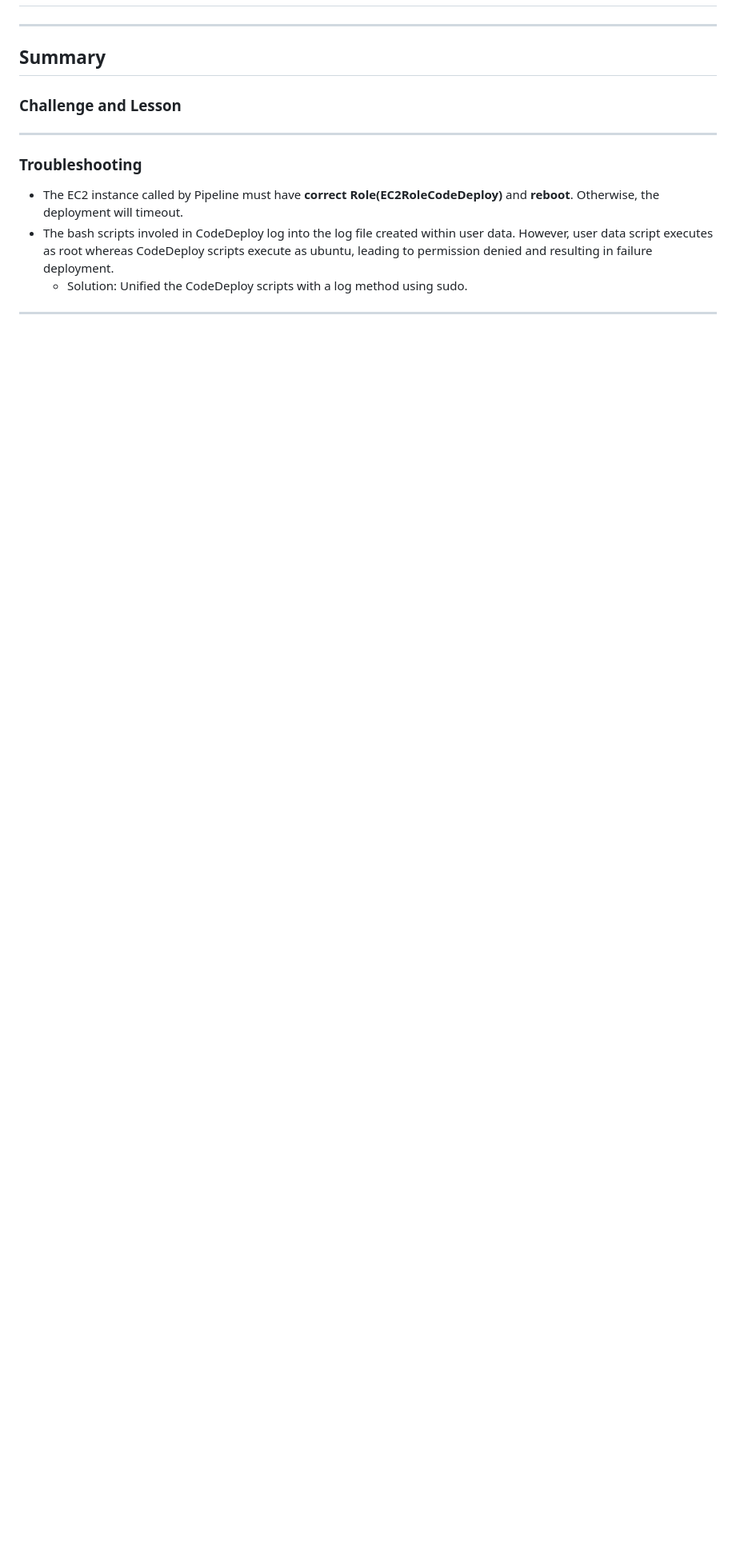
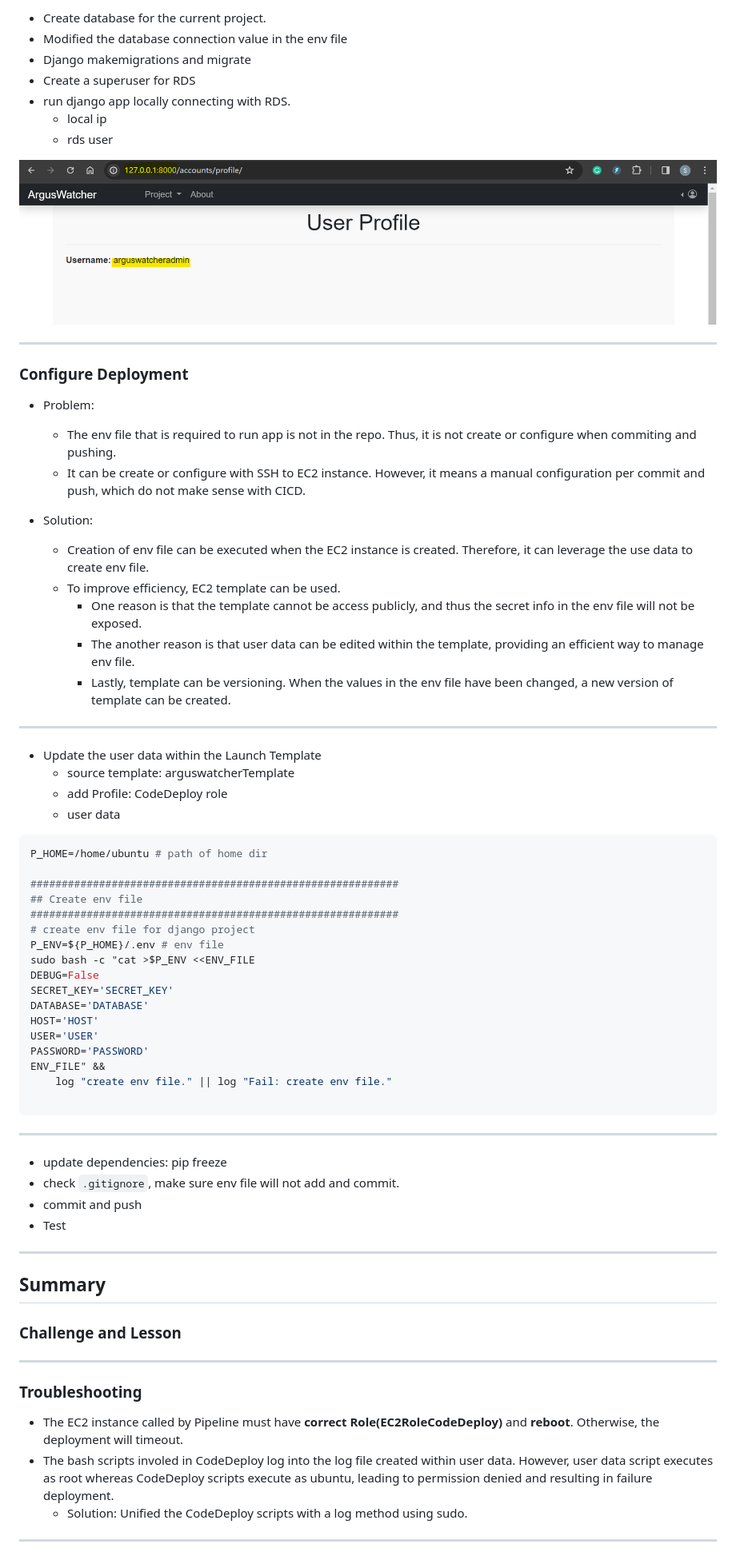
Before and after one commit to simonangel-fong/AWS_arguswatcher.net, a Markdown page: doc/v0.2/tech_doc_v0.2.md, the part around the change printed below. Shown: that part at 80% size. Rendered like a GitHub page; pictures changed too: doc/v0.2/pic/rds02.png (added); blank space fills up the shorter version.

Commit message:
connect rds

````diff
--- a/doc/v0.2/tech_doc_v0.2.md
+++ b/doc/v0.2/tech_doc_v0.2.md
@@ -566,3 +699,62 @@ sudo service codedeploy-agent status
+- Create database for the current project.
+- Modified the database connection value in the env file
+- Django makemigrations and migrate
+- Create a superuser for RDS
+- run django app locally connecting with RDS.
+  - local ip
+  - rds user
+
+![rds02](./pic/rds02.png)
+
+---
+
+### Configure Deployment
+
+- Problem:
+
+  - The env file that is required to run app is not in the repo. Thus, it is not create or configure when commiting and pushing.
+  - It can be create or configure with SSH to EC2 instance. However, it means a manual configuration per commit and push, which do not make sense with CICD.
+
+- Solution:
+  - Creation of env file can be executed when the EC2 instance is created. Therefore, it can leverage the use data to create env file.
+  - To improve efficiency, EC2 template can be used.
+    - One reason is that the template cannot be access publicly, and thus the secret info in the env file will not be exposed.
+    - The another reason is that user data can be edited within the template, providing an efficient way to manage env file.
+    - Lastly, template can be versioning. When the values in the env file have been changed, a new version of template can be created.
+
+---
+
+- Update the user data within the Launch Template
+  - source template: arguswatcherTemplate
+  - add Profile: CodeDeploy role
+  - user data
+
+```sh
+P_HOME=/home/ubuntu # path of home dir
+
+###########################################################
+## Create env file
+###########################################################
+# create env file for django project
+P_ENV=${P_HOME}/.env # env file
+sudo bash -c "cat >$P_ENV <<ENV_FILE
+DEBUG=False
+SECRET_KEY='SECRET_KEY'
+DATABASE='DATABASE'
+HOST='HOST'
+USER='USER'
+PASSWORD='PASSWORD'
+ENV_FILE" &&
+    log "create env file." || log "Fail: create env file."
+
+```
+
+---
+
+- update dependencies: pip freeze
+- check `.gitignore`, make sure env file will not add and commit.
+- commit and push
+- Test
 
 ---
 
````
Also changed, not shown: other parts of doc/v0.2/tech_doc_v0.2.md (+150 -17 lines), doc/v0.2/pic/local_mysql01.png (added), doc/v0.2/pic/local_mysql02.png (added), doc/v0.2/pic/local_mysql03.png (added), doc/v0.2/pic/rds01.png (added), 4 other files.
